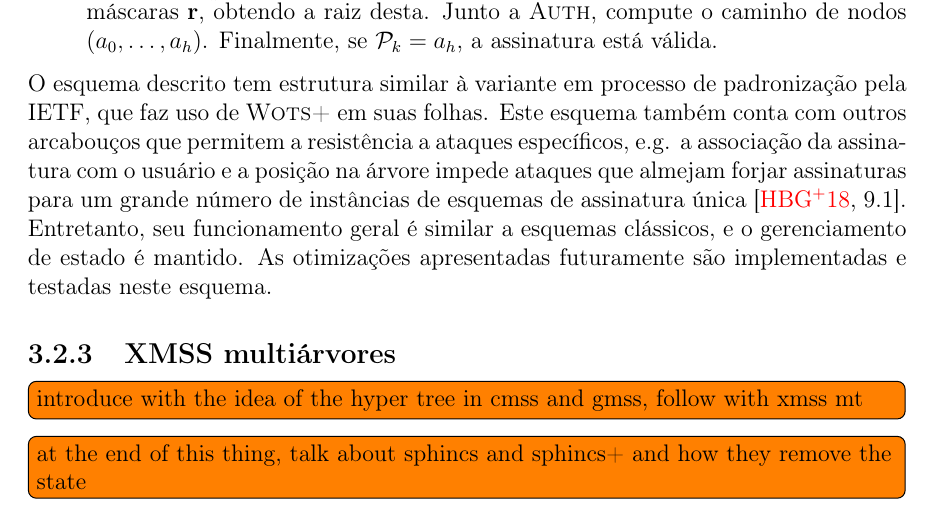
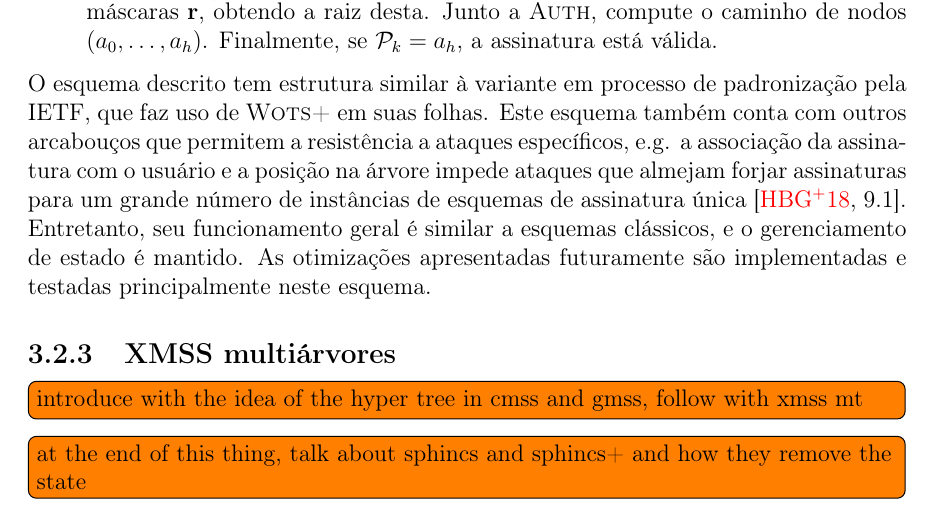
Before and after one commit to zambonin/bsc, a LaTeX document (bsc.tex): part of page 26 of 32, cut so that both start at the same text. Compiled offline with pdfLaTeX.

Commit message:
sharelatex: update bsc.tex from r19581 to r19584

```diff
--- a/bsc.tex
+++ b/bsc.tex
@@ -1395,7 +1395,7 @@ O conteúdo das folhas, originalmente o resumo criptográfico simples de $\texts
 
 \end{enumerate}
 
-O esquema descrito tem estrutura similar à variante em processo de padronização pela IETF, que faz uso de \textsc{Wots+} em suas folhas. Este esquema também conta com outros arcabouços que permitem a resistência a ataques específicos, e.g. a associação da assinatura com o usuário e a posição na árvore impede ataques que almejam forjar assinaturas para um grande número de instâncias de esquemas de assinatura única~\cite[9.1]{irtf-cfrg-xmss-hash-based-signatures-12}. Entretanto, seu funcionamento geral é similar a esquemas clássicos, e o gerenciamento de estado é mantido. As otimizações apresentadas futuramente são implementadas e testadas neste esquema.
+O esquema descrito tem estrutura similar à variante em processo de padronização pela IETF, que faz uso de \textsc{Wots+} em suas folhas. Este esquema também conta com outros arcabouços que permitem a resistência a ataques específicos, e.g. a associação da assinatura com o usuário e a posição na árvore impede ataques que almejam forjar assinaturas para um grande número de instâncias de esquemas de assinatura única~\cite[9.1]{irtf-cfrg-xmss-hash-based-signatures-12}. Entretanto, seu funcionamento geral é similar a esquemas clássicos, e o gerenciamento de estado é mantido. As otimizações apresentadas futuramente são implementadas e testadas principalmente neste esquema.
 
 \subsection{XMSS multiárvores}
 
```
